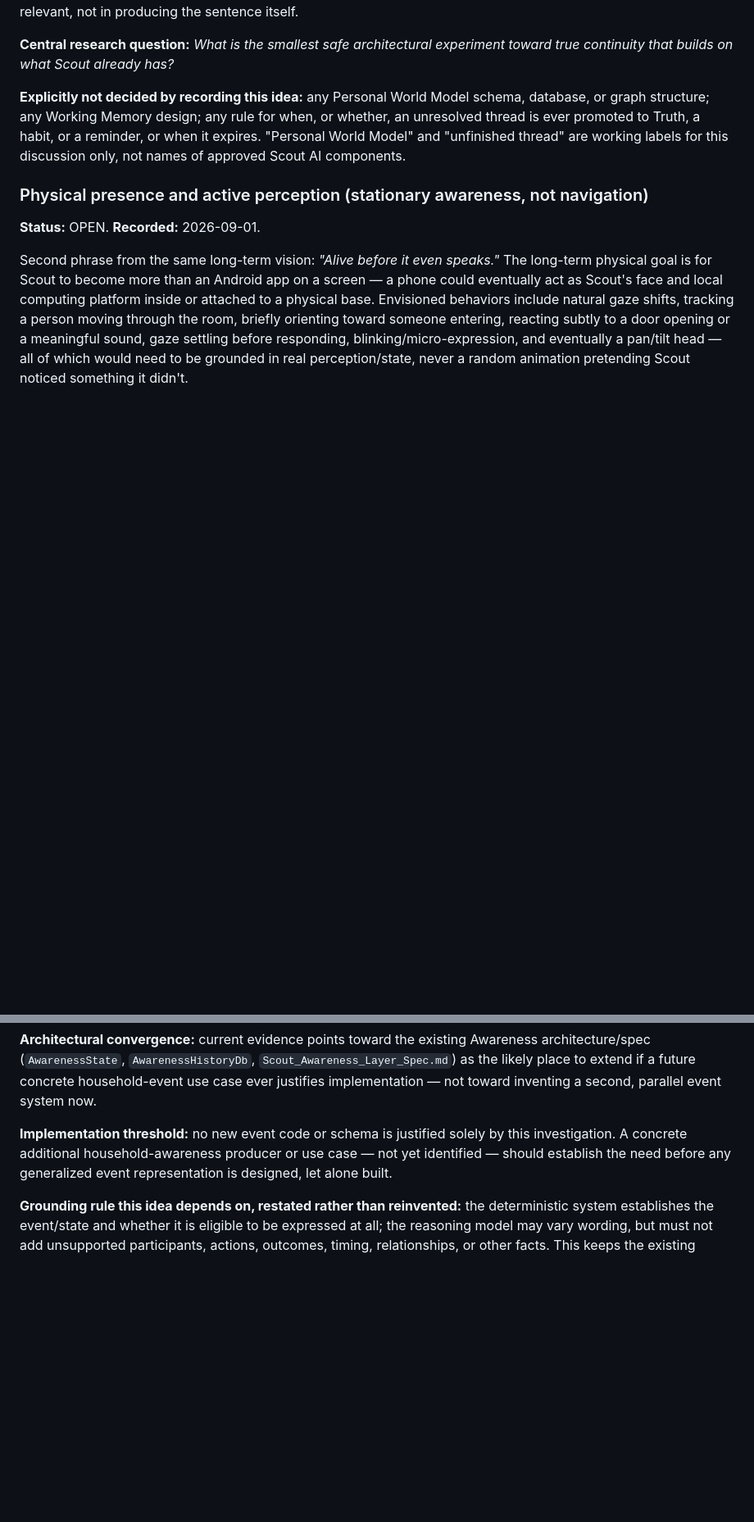
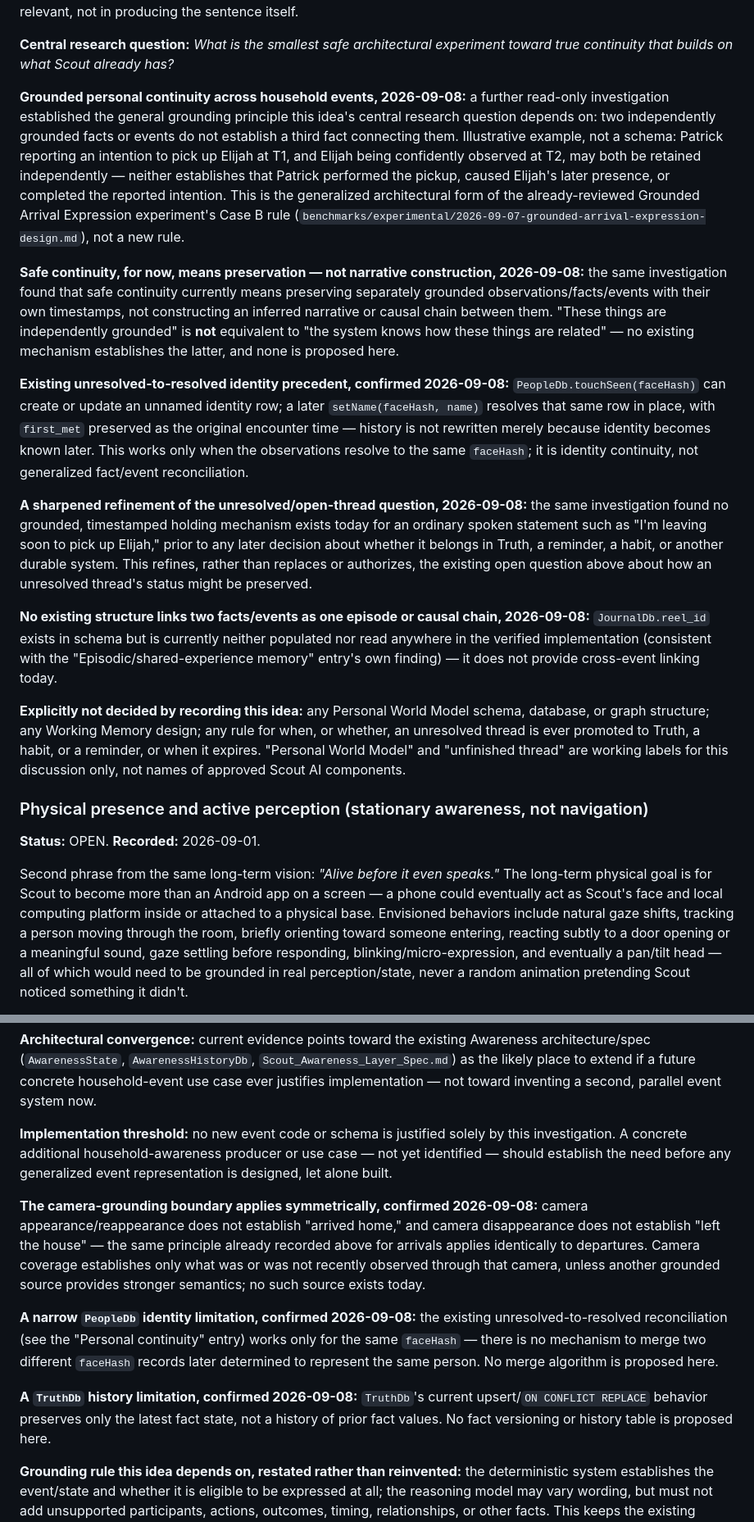
Before and after one commit to Patevan9/scout-ai-research, a Markdown page: SCOUT_AI_RESEARCH_IDEAS.md, 2 parts joined by grey strips. Shown at 82% size. GitHub-like rendering; blank space fills up the shorter version.

Commit message:
Record grounded personal-continuity findings on two OPEN entries
Narrow update to the existing OPEN "Personal continuity" entry
(primary) and "Grounded household awareness and context continuity"
entry (secondary), recording a 2026-09-08 read-only investigation into
grounded personal continuity across household events.

Personal continuity: records the general grounding principle that two
independently grounded facts/events do not establish a third fact
connecting them (the generalized form of the Grounded Arrival
Expression experiment's Case B rule); records that safe continuity for
now means preserving separately grounded observations with their own
timestamps, not constructing an inferred narrative or causal chain;
records PeopleDb.touchSeen()/setName()'s existing unresolved-to-resolved
identity reconciliation precedent (first_met preserved, history not
rewritten, limited to the same faceHash); records a sharpened
refinement of the unresolved/open-thread question (no grounded,
timestamped holding mechanism exists today for an ordinary spoken
statement of intention); records that JournalDb.reel_id provides no
cross-event linking today, as it is neither populated nor read.

Grounded household awareness: records that the camera-grounding
boundary applies symmetrically (disappearance does not establish "left
the house," mirroring the existing arrival finding); records the narrow
PeopleDb cross-faceHash merge limitation; records the TruthDb
ON CONFLICT REPLACE history limitation.

Does not create a new OPEN entry, does not modify any other file, does
not touch Patevan9/Scout, does not touch the Grounded Arrival
Expression experiment/results, does not add any schema, database,
episode/event-graph linking, causal inference, face-record merging, or
TruthDb versioning, does not create fixtures or run models.

Co-Authored-By: Claude Sonnet 5 <noreply@anthropic.com>
Claude-Session: https://claude.ai/code/session_01WVkzEidvA1hUR1xRuqcke1

```diff
--- a/SCOUT_AI_RESEARCH_IDEAS.md
+++ b/SCOUT_AI_RESEARCH_IDEAS.md
@@ -358,6 +358,54 @@ connection was relevant, not in producing the sentence itself.
 **Central research question:** *What is the smallest safe architectural
 experiment toward true continuity that builds on what Scout already
 has?*
+
+**Grounded personal continuity across household events, 2026-09-08:** a
+further read-only investigation established the general grounding
+principle this idea's central research question depends on: two
+independently grounded facts or events do not establish a third fact
+connecting them. Illustrative example, not a schema: Patrick reporting
+an intention to pick up Elijah at T1, and Elijah being confidently
+observed at T2, may both be retained independently — neither
+establishes that Patrick performed the pickup, caused Elijah's later
+presence, or completed the reported intention. This is the generalized
+architectural form of the already-reviewed Grounded Arrival Expression
+experiment's Case B rule
+(`benchmarks/experimental/2026-09-07-grounded-arrival-expression-design.md`),
+not a new rule.
+
+**Safe continuity, for now, means preservation — not narrative
+construction, 2026-09-08:** the same investigation found that safe
+continuity currently means preserving separately grounded
+observations/facts/events with their own timestamps, not constructing
+an inferred narrative or causal chain between them. "These things are
+independently grounded" is **not** equivalent to "the system knows how
+these things are related" — no existing mechanism establishes the
+latter, and none is proposed here.
+
+**Existing unresolved-to-resolved identity precedent, confirmed
+2026-09-08:** `PeopleDb.touchSeen(faceHash)` can create or update an
+unnamed identity row; a later `setName(faceHash, name)` resolves that
+same row in place, with `first_met` preserved as the original encounter
+time — history is not rewritten merely because identity becomes known
+later. This works only when the observations resolve to the same
+`faceHash`; it is identity continuity, not generalized fact/event
+reconciliation.
+
+**A sharpened refinement of the unresolved/open-thread question,
+2026-09-08:** the same investigation found no grounded, timestamped
+holding mechanism exists today for an ordinary spoken statement such as
+"I'm leaving soon to pick up Elijah," prior to any later decision about
+whether it belongs in Truth, a reminder, a habit, or another durable
+system. This refines, rather than replaces or authorizes, the existing
+open question above about how an unresolved thread's status might be
+preserved.
+
+**No existing structure links two facts/events as one episode or
+causal chain, 2026-09-08:** `JournalDb.reel_id` exists in schema but is
+currently neither populated nor read anywhere in the verified
+implementation (consistent with the "Episodic/shared-experience
+memory" entry's own finding) — it does not provide cross-event linking
+today.
 
 **Explicitly not decided by recording this idea:** any Personal World
 Model schema, database, or graph structure; any Working Memory design;
@@ -1692,6 +1740,25 @@ producer or use case — not yet identified — should establish the need
 before any generalized event representation is designed, let alone
 built.
 
+**The camera-grounding boundary applies symmetrically, confirmed
+2026-09-08:** camera appearance/reappearance does not establish
+"arrived home," and camera disappearance does not establish "left the
+house" — the same principle already recorded above for arrivals applies
+identically to departures. Camera coverage establishes only what was or
+was not recently observed through that camera, unless another grounded
+source provides stronger semantics; no such source exists today.
+
+**A narrow `PeopleDb` identity limitation, confirmed 2026-09-08:** the
+existing unresolved-to-resolved reconciliation (see the "Personal
+continuity" entry) works only for the same `faceHash` — there is no
+mechanism to merge two different `faceHash` records later determined to
+represent the same person. No merge algorithm is proposed here.
+
+**A `TruthDb` history limitation, confirmed 2026-09-08:** `TruthDb`'s
+current upsert/`ON CONFLICT REPLACE` behavior preserves only the latest
+fact state, not a history of prior fact values. No fact versioning or
+history table is proposed here.
+
 **Grounding rule this idea depends on, restated rather than
 reinvented:** the deterministic system establishes the event/state and
 whether it is eligible to be expressed at all; the reasoning model may
```
Also changed, not shown: other parts of SCOUT_AI_RESEARCH_IDEAS.md (+1 -1 lines).
